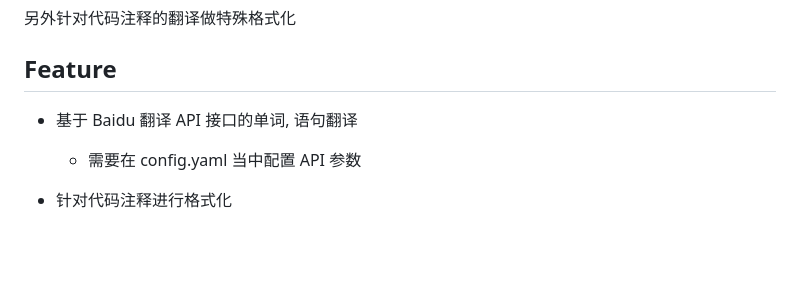
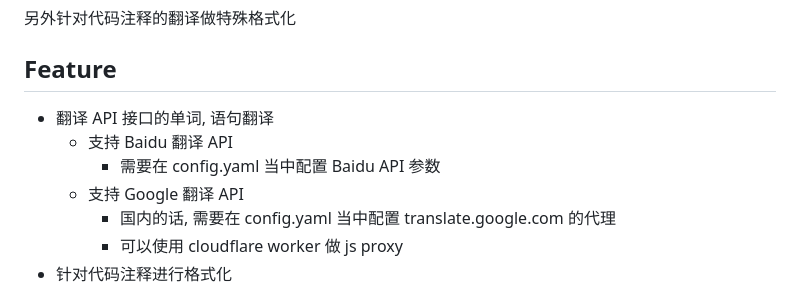
Before and after one commit to Ericwyn/EzeTranslate, a Markdown page: README.md, the part around one of its changes. Drawn GitHub-style; blank space fills up the shorter version.

Commit message:
支持 Google 翻译接口

```diff
--- a/README.md
+++ b/README.md
@@ -13,9 +13,12 @@
 另外针对代码注释的翻译做特殊格式化
 
 ## Feature
-- 基于 Baidu 翻译 API 接口的单词, 语句翻译
-  - 需要在 config.yaml 当中配置 API 参数
-
+- 翻译 API 接口的单词, 语句翻译
+  - 支持 Baidu 翻译 API
+    - 需要在 config.yaml 当中配置 Baidu API 参数
+  - 支持 Google 翻译 API
+    - 国内的话, 需要在 config.yaml 当中配置 translate.google.com 的代理
+    - 可以使用 cloudflare worker 做 js proxy
 - 针对代码注释进行格式化
   - 去除 `//` `/*` `#` 之类的符号
   - 去除回车, 多余空格等
```
Also changed, not shown: other parts of README.md (+1 -1 lines), res-static/screenshot/windows-2.png, res-static/screenshot/windows.png, 7 other files.
